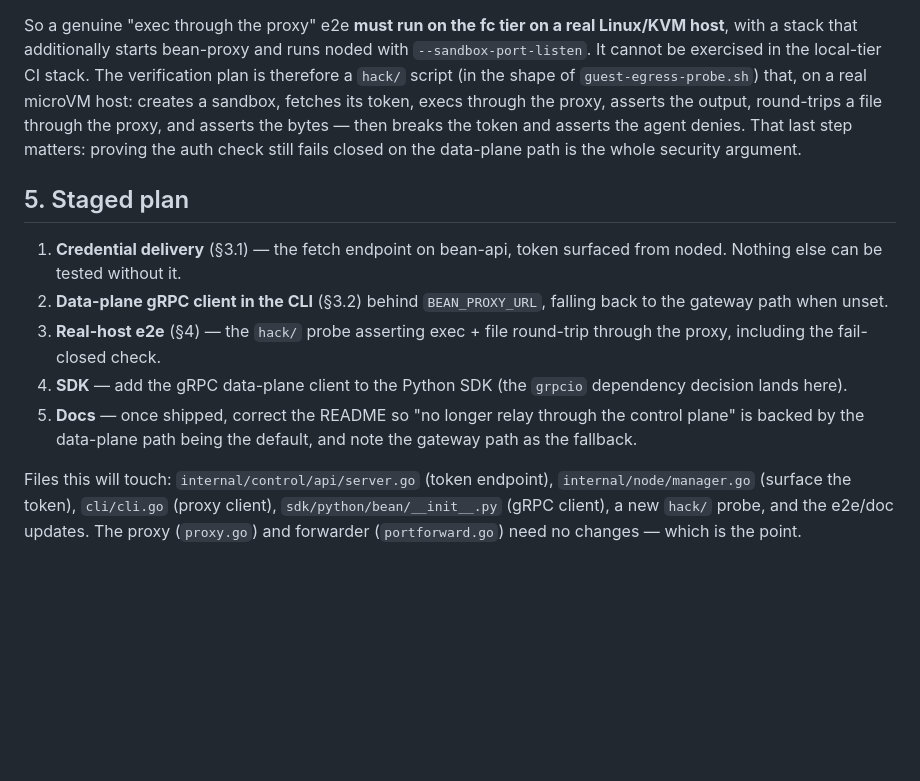
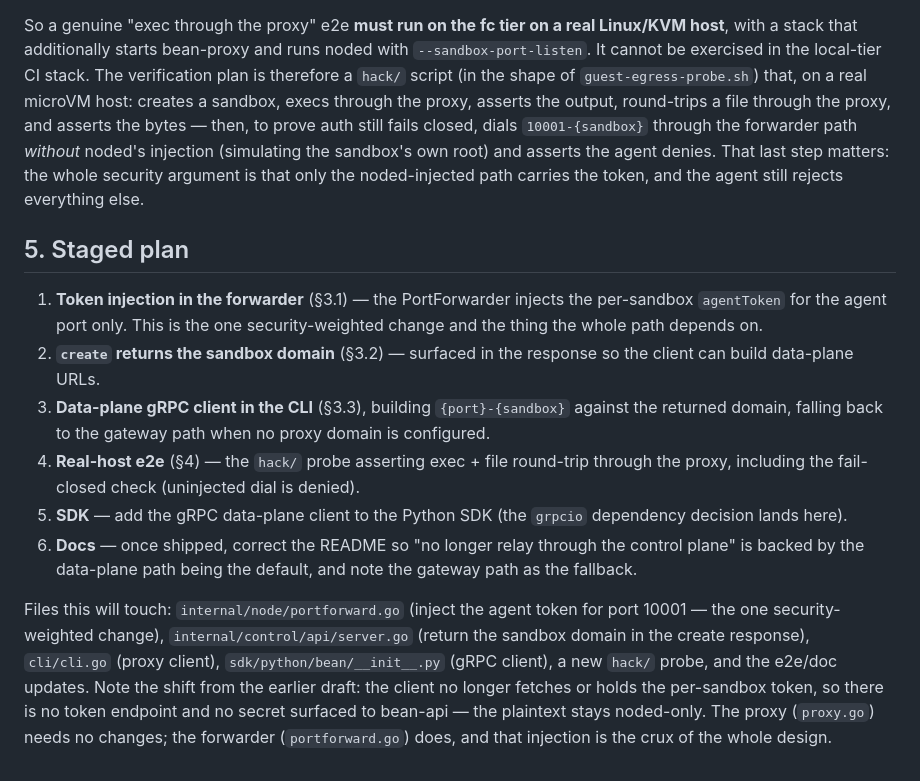
Before and after one commit to garysng/bean, a Markdown page: docs/exec-via-proxy.md, the part around one of its changes. GitHub-like rendering; blank space fills up the shorter version.

```diff
--- a/docs/exec-via-proxy.md
+++ b/docs/exec-via-proxy.md
@@ -162,28 +196,38 @@ So a genuine "exec through the proxy" e2e **must run on the fc tier on a real
 Linux/KVM host**, with a stack that additionally starts bean-proxy and runs noded
 with `--sandbox-port-listen`. It cannot be exercised in the local-tier CI stack.
 The verification plan is therefore a `hack/` script (in the shape of
-`guest-egress-probe.sh`) that, on a real microVM host: creates a sandbox, fetches
-its token, execs through the proxy, asserts the output, round-trips a file
-through the proxy, and asserts the bytes — then breaks the token and asserts the
-agent denies. That last step matters: proving the auth check still fails closed on
-the data-plane path is the whole security argument.
+`guest-egress-probe.sh`) that, on a real microVM host: creates a sandbox, execs
+through the proxy, asserts the output, round-trips a file through the proxy, and
+asserts the bytes — then, to prove auth still fails closed, dials `10001-{sandbox}`
+through the forwarder path *without* noded's injection (simulating the sandbox's
+own root) and asserts the agent denies. That last step matters: the whole security
+argument is that only the noded-injected path carries the token, and the agent
+still rejects everything else.
 
 ## 5. Staged plan
 
-1. **Credential delivery** (§3.1) — the fetch endpoint on bean-api, token
-   surfaced from noded. Nothing else can be tested without it.
-2. **Data-plane gRPC client in the CLI** (§3.2) behind `BEAN_PROXY_URL`, falling
-   back to the gateway path when unset.
-3. **Real-host e2e** (§4) — the `hack/` probe asserting exec + file round-trip
-   through the proxy, including the fail-closed check.
-4. **SDK** — add the gRPC data-plane client to the Python SDK (the `grpcio`
+1. **Token injection in the forwarder** (§3.1) — the PortForwarder injects the
+   per-sandbox `agentToken` for the agent port only. This is the one
+   security-weighted change and the thing the whole path depends on.
+2. **`create` returns the sandbox domain** (§3.2) — surfaced in the response so
+   the client can build data-plane URLs.
+3. **Data-plane gRPC client in the CLI** (§3.3), building `{port}-{sandbox}`
+   against the returned domain, falling back to the gateway path when no proxy
+   domain is configured.
+4. **Real-host e2e** (§4) — the `hack/` probe asserting exec + file round-trip
+   through the proxy, including the fail-closed check (uninjected dial is denied).
+5. **SDK** — add the gRPC data-plane client to the Python SDK (the `grpcio`
    dependency decision lands here).
-5. **Docs** — once shipped, correct the README so "no longer relay through the
+6. **Docs** — once shipped, correct the README so "no longer relay through the
    control plane" is backed by the data-plane path being the default, and note
    the gateway path as the fallback.
 
-Files this will touch: `internal/control/api/server.go` (token endpoint),
-`internal/node/manager.go` (surface the token), `cli/cli.go` (proxy client),
+Files this will touch: `internal/node/portforward.go` (inject the agent token for
+port 10001 — the one security-weighted change), `internal/control/api/server.go`
+(return the sandbox domain in the create response), `cli/cli.go` (proxy client),
 `sdk/python/bean/__init__.py` (gRPC client), a new `hack/` probe, and the e2e/doc
-updates. The proxy (`proxy.go`) and forwarder (`portforward.go`) need no changes —
-which is the point.
+updates. Note the shift from the earlier draft: the client no longer fetches or
+holds the per-sandbox token, so there is no token endpoint and no secret
+surfaced to bean-api — the plaintext stays noded-only. The proxy (`proxy.go`)
+needs no changes; the forwarder (`portforward.go`) does, and that injection is
+the crux of the whole design.
```
Also changed, not shown: other parts of docs/exec-via-proxy.md (+70 -36 lines), docs/zh/exec-via-proxy.md (+71 -37 lines).
